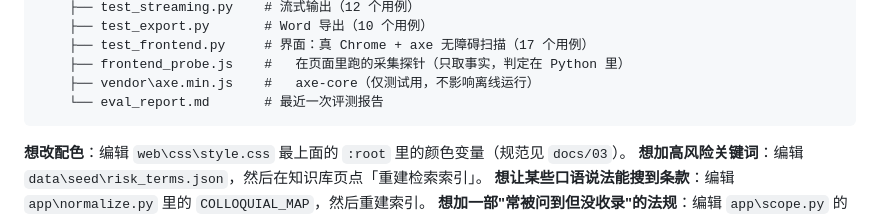
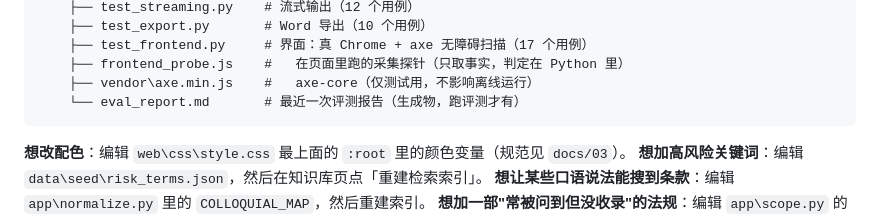
Before and after one commit to jiatingchen0412-creator/compliance-assistant, a Markdown page: README.md, the part around the change. Drawn GitHub-style.

Commit message:
说明 eval_report.md 是生成物：全新 clone 里没有它

````diff
--- a/README.md
+++ b/README.md
@@ -454,7 +454,7 @@ compliance-assistant\
     ├── test_frontend.py     # 界面：真 Chrome + axe 无障碍扫描（17 个用例）
     ├── frontend_probe.js    #   在页面里跑的采集探针（只取事实，判定在 Python 里）
     ├── vendor\axe.min.js    #   axe-core（仅测试用，不影响离线运行）
-    └── eval_report.md       # 最近一次评测报告
+    └── eval_report.md       # 最近一次评测报告（生成物，跑评测才有）
 ```
 
 **想改配色**：编辑 `web\css\style.css` 最上面的 `:root` 里的颜色变量（规范见 `docs/03`）。
````
Also changed, not shown: docs/08-运维手册.md (+1 -1 lines).
